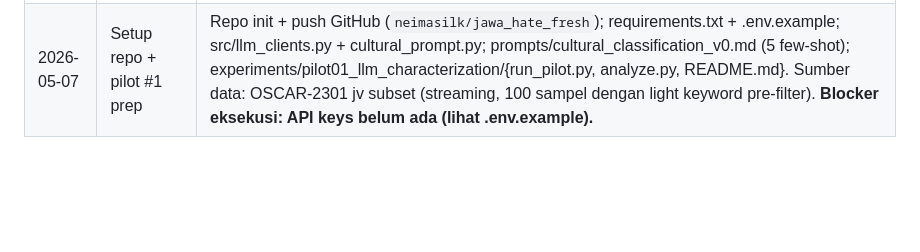
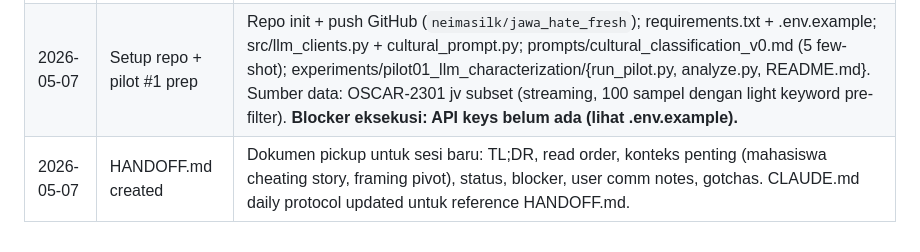
Before and after one commit to neimasilk/jawa_hate_fresh, a Markdown page: STATE.md, the part around the change. Rendered like a GitHub page; blank space fills up the shorter version.

```diff
--- a/STATE.md
+++ b/STATE.md
@@ -69,3 +69,4 @@ User time budget: ~5-15 jam/bulan, weekend only. Bottleneck = paper writing revi
 |-----|------|--------|
 | 2026-05-07 | Konsep + decision pivot | PRD §0 Decisions Log added; CLAUDE.md HARD RULES updated; STATE.md created; memory seeded |
 | 2026-05-07 | Setup repo + pilot #1 prep | Repo init + push GitHub (`neimasilk/jawa_hate_fresh`); requirements.txt + .env.example; src/llm_clients.py + cultural_prompt.py; prompts/cultural_classification_v0.md (5 few-shot); experiments/pilot01_llm_characterization/{run_pilot.py, analyze.py, README.md}. Sumber data: OSCAR-2301 jv subset (streaming, 100 sampel dengan light keyword pre-filter). **Blocker eksekusi: API keys belum ada (lihat .env.example).** |
+| 2026-05-07 | HANDOFF.md created | Dokumen pickup untuk sesi baru: TL;DR, read order, konteks penting (mahasiswa cheating story, framing pivot), status, blocker, user comm notes, gotchas. CLAUDE.md daily protocol updated untuk reference HANDOFF.md. |
```
Also changed, not shown: CLAUDE.md (+5 -4 lines), HANDOFF.md (added, +108 -0 lines).
